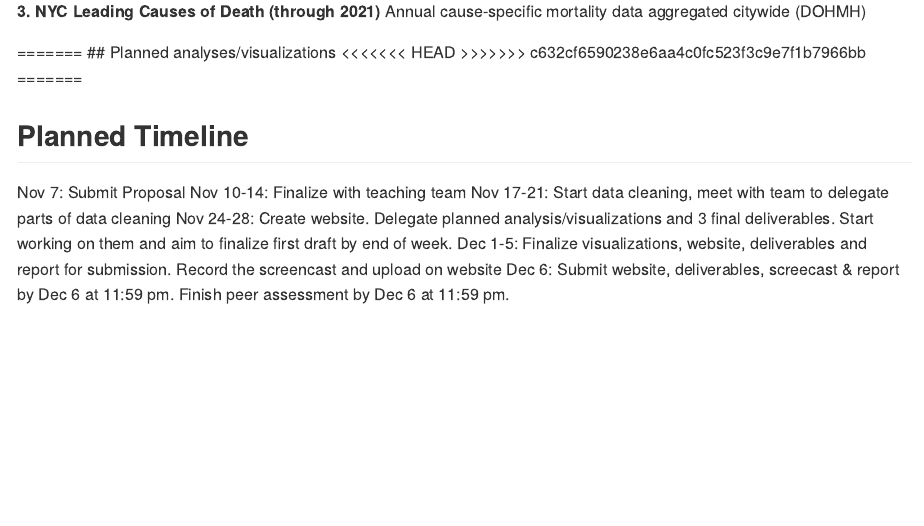
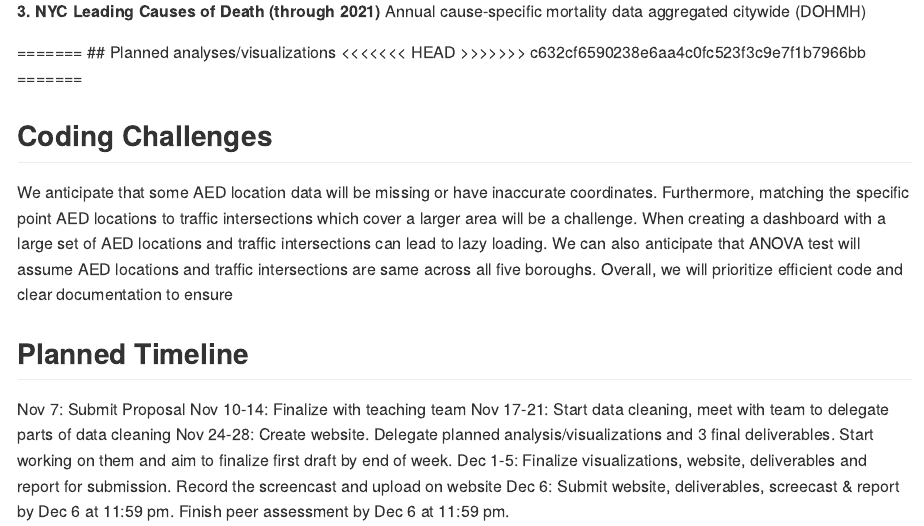
Before and after one commit to medhatulsyani/p8105_final, an R Markdown document (project_proposal.Rmd): the page in a window 1100 px wide, from 1050 px down. Rendered offline with R 4.5, knitr and Pandoc, with nearby package versions.

Commit message:
Coding Challenges

```diff
--- a/project_proposal.Rmd
+++ b/project_proposal.Rmd
@@ -48,6 +48,10 @@ Annual cause-specific mortality data aggregated citywide (DOHMH)
 >>>>>>> c632cf6590238e6aa4c0fc523f3c9e7f1b7966bb
 =======
 
+## Coding Challenges
+
+We anticipate that some AED location data will be missing or have inaccurate coordinates. Furthermore, matching the specific point AED locations to traffic intersections which cover a larger area will be a challenge. When creating a dashboard with a large set of AED locations and traffic intersections can lead to lazy loading. We can also anticipate that ANOVA test will assume AED locations and traffic intersections are same across all five boroughs. Overall, we will prioritize efficient code and clear documentation to ensure
+
 ## Planned Timeline
 
 Nov 7: Submit Proposal
```
